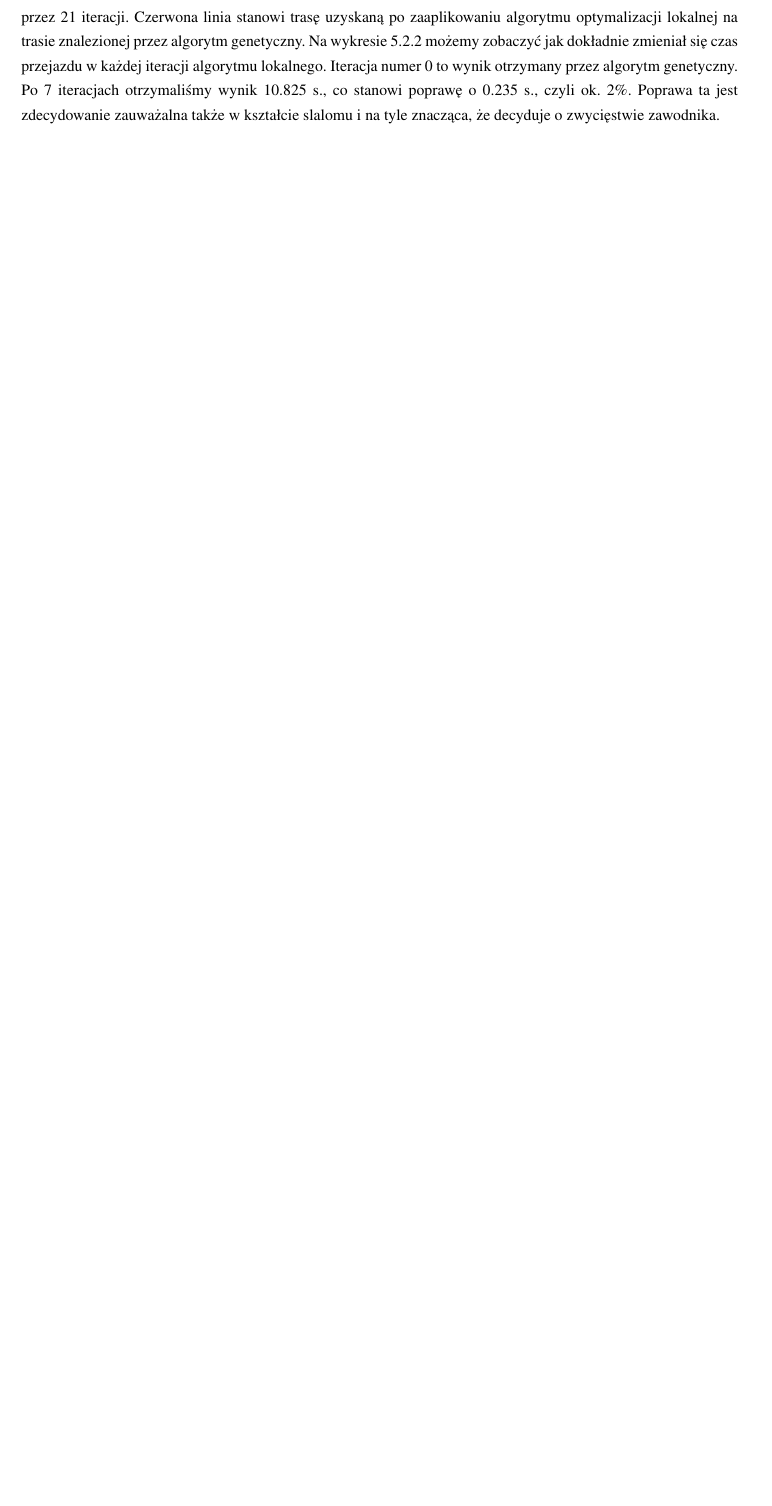
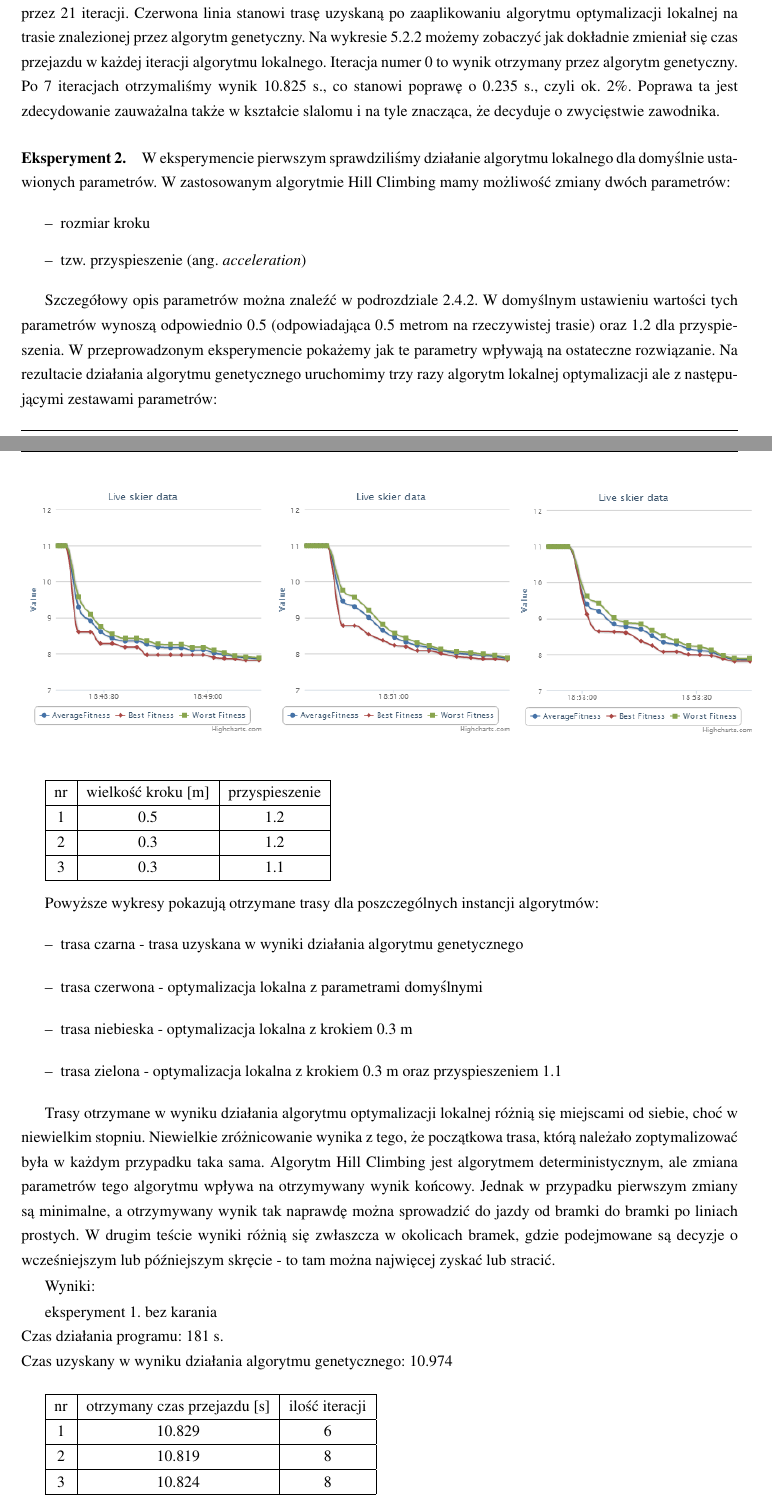
Before and after one commit to askiba/master-thesis, a LaTeX thesis (praca.tex, which reads rozdzial5.tex): part of page 50 of 62 before the commit and two parts of pages 50 and 51 of 65 after it, the two joined at a grey line, cut so that both start at the same text, the shorter picture padded with empty space. The pictures show the PDF file praca.pdf that the author committed with the source; the source files are stored in an older character set and shown here as Unicode.

Commit message:
lokalna optymalizacja eksperymenty

```diff
--- a/rozdzial5.tex
+++ b/rozdzial5.tex
@@ -370,6 +370,7 @@
 \label{sec:lokalnaWyniki}
 Ponieważ algorytm genetyczny miał problem ze znalezieniem lepszych rozwiązań zwłaszcza kiedy dotychczas znalezione rozwiązanie dawało już dosyć dobry wynik, ale wciąż istniały miejsca, które gołym okiem można było zobaczyć jako wpływające negatywnie na jakość wyniku. Skoro algorytm nie radził sobie będąc blisko rozwiązania, można spróbować dodać jakiś rodzaj algorytmu optymalizacji lokalnej, bazując na rozwiązaniu znalezionym przez algorytm genetyczny. Mamy wtedy pewność, że znajdziemy rozwiązanie niegorsze od tego, na którym bazujemy i dodatkowo, że będzie ono najlepszym lokalnym rozwiązaniem. Możemy mieć także nadzieję, że będzie to również rozwiązanie globalnie optymalne, ale pewności mieć nie możemy.
 
+\paragraph{Eksperyment 1.}
 Spróbujmy zatem, bazując na eksperymencie Długa trasa w sekcji \ref{sec:ewolucyjnyWyniki} porównać jak poprawi się otrzymany wynik dodając na koniec obliczeń optymalizację lokalną algorytmem Hill climbing. Wszystkie parametry oraz trasa przejazdu pozostają takie same jak w eksperymencie, do którego się odwołujemy.
 
 %TODO opis
@@ -383,10 +384,31 @@
 \begin{figure}[h]
 \label{fig:w9wyk}
 \centering
-\includegraphics[scale=1]{wyniki/wynik9-wyk}
+\includegraphics[scale=0.7]{wyniki/wynik9-wyk}
 \end{figure}
 
 Na wykresie \ref{fig:w9ws} wciąż znajdują się zmiany wyłącznie dotyczące algorytmu genetycznego. Czarna linia trasy jest rezultatem otrzymanym po działaniu samego algorytmu genetycznego, czas przejazdu po takiej trasie wynosi 11.060 s., a więc jest to czas zbliżony do otrzymanego w eksperymencie bazowym. Algorytm genetyczny działał przez 21 iteracji.
 Czerwona linia stanowi trasę uzyskaną po zaaplikowaniu algorytmu optymalizacji lokalnej na trasie znalezionej przez algorytm genetyczny. Na wykresie \ref{fig:w9wyk} możemy zobaczyć jak dokładnie zmieniał się czas przejazdu w każdej iteracji algorytmu lokalnego. Iteracja numer 0 to wynik otrzymany przez algorytm genetyczny. Po 7 iteracjach otrzymaliśmy wynik 10.825 s., co stanowi poprawę o  0.235 s., czyli ok. 2\%. Poprawa ta jest zdecydowanie zauważalna także w kształcie slalomu i na tyle znacząca, że decyduje o zwycięstwie zawodnika.
 
 %na początku: {b: 13.529281616210938, w: 16.819839477539062} 48 punktów optymalizowanych
+
+
+\paragraph{Eksperyment 2.}
+%TODO to jest z karaniem!!
+W eksperymencie pierwszym sprawdziliśmy działanie algorytmu lokalnego dla domyślnie ustawionych parametrów. W zastosowanym algorytmie Hill Climbing mamy możliwość zmiany dwóch parametrów:
+
+\begin{itemize}
+\item rozmiar kroku
+\item tzw. przyspieszenie (ang. \textit{acceleration})
+\end{itemize}
+
+Szczegółowy opis parametrów można znaleźć w podrozdziale \ref{sec:hill}. W domyślnym ustawieniu wartości tych parametrów wynoszą odpowiednio 0.5 (odpowiadająca 0.5 metrom na rzeczywistej trasie) oraz 1.2 dla przyspieszenia. W przeprowadzonym eksperymencie pokażemy jak te parametry wpływają na ostateczne rozwiązanie. Na rezultacie działania algorytmu genetycznego uruchomimy trzy razy algorytm lokalnej optymalizacji ale z następującymi zestawami parametrów:
+
+%TODO opis tabelki
+\begin{tabular}{ | c | c | c |}
+  \hline
+  nr & wielkość kroku [m] & przyspieszenie \\ \hline
+  1 & 0.5 & 1.2 \\ \hline
+  2 & 0.3 & 1.2 \\ \hline
+  3 & 0.3 & 1.1 \\ \hline
+\end{tabular}\\
@@ -392,0 +426,40 @@
+\centering
+\includegraphics[scale=0.7]{wyniki/wynik11-ws2}
+\end{figure}
+
+Powyższe wykresy pokazują otrzymane trasy dla poszczególnych instancji algorytmów:
+\begin{itemize}
+\item trasa czarna - trasa uzyskana w wyniki działania algorytmu genetycznego
+\item trasa czerwona - optymalizacja lokalna z parametrami domyślnymi
+\item trasa niebieska - optymalizacja lokalna z krokiem 0.3 m
+\item trasa zielona - optymalizacja lokalna z krokiem 0.3 m oraz przyspieszeniem 1.1
+\end{itemize}
+
+%TODO pierwszy  i drugi wykres +-karanie
+
+Trasy otrzymane w wyniku działania algorytmu optymalizacji lokalnej różnią się miejscami od siebie, choć w niewielkim stopniu. Niewielkie zróżnicowanie wynika z tego, że początkowa trasa, którą należało zoptymalizować była w każdym przypadku taka sama. Algorytm Hill Climbing jest algorytmem deterministycznym, ale zmiana parametrów tego algorytmu wpływa na otrzymywany wynik końcowy. Jednak w przypadku pierwszym zmiany są minimalne, a otrzymywany wynik tak naprawdę można sprowadzić do jazdy od bramki do bramki po liniach prostych. W drugim teście wyniki różnią się zwłaszcza w okolicach bramek, gdzie podejmowane są decyzje o wcześniejszym lub późniejszym skręcie - to tam można najwięcej zyskać lub stracić.
+
+Wyniki:
+
+eksperyment 1. bez karania \\
+Czas działania programu: 181 s. \\
+Czas uzyskany w wyniku działania algorytmu genetycznego: 10.974 \\
+
+%TODO
+\begin{tabular}{ | c | c | c |}
+  \hline
+  nr & otrzymany czas przejazdu [s] & ilość iteracji\\ \hline
+  1 & 10.829 & 6 \\ \hline
+  2 & 10.819 & 8 \\ \hline
+  3 & 10.824 & 8 \\ \hline
+\end{tabular}\\
+
+
+eksperyment 2. z karaniem \\
+Czas działania programu: 253 s. \\
+Czas uzyskany w wyniku działania algorytmu genetycznego: 10.895 \\
+
+%TODO
+\begin{tabular}{ | c | c | c |}
+  \hline
+  nr &  otrzymany czas przejazdu [s] & ilość iteracji\\ \hline
@@ -392,0 +469 @@
+\end{tabular}\\
```
Also changed, not shown: praca.tex (+5 -4 lines), rozdzial4.tex (+1 -1 lines), praca.pdf, wyniki/wynik11-ws1.png (added), wyniki/wynik11-ws11.png (added), wyniki/wynik11-ws2.png (added), wyniki/wynik11-ws21.png (added), rozdzial5.tex (42 more changed lines).
